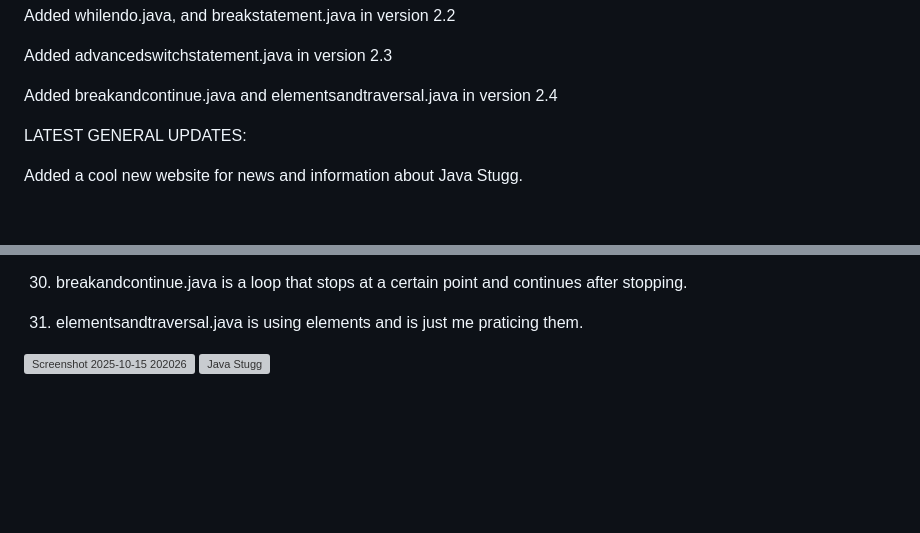
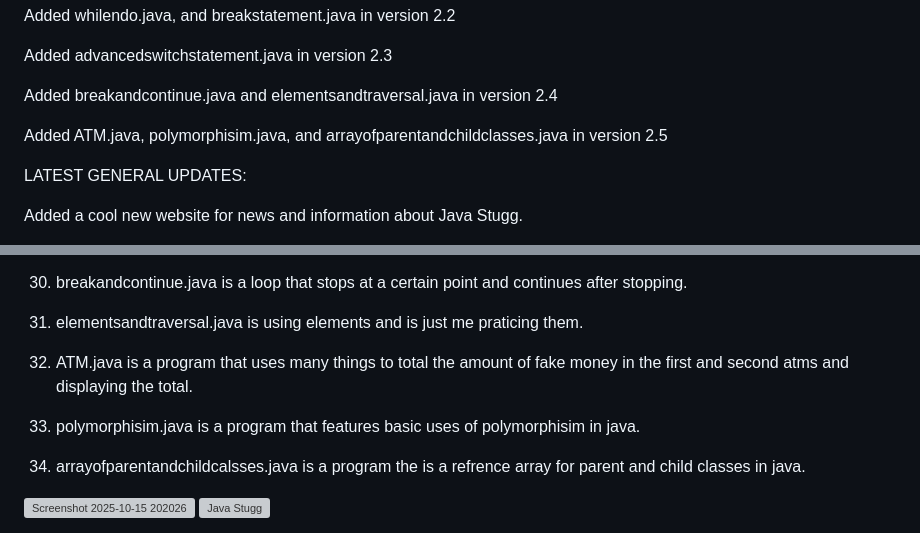
Before and after one commit to jyoeymama/Java-Stugg, a Markdown page: README.md, 2 parts joined by grey strips. GitHub-like rendering; blank space fills up the shorter version; grey boxes are pictures that could not be loaded.

```diff
--- a/README.md
+++ b/README.md
@@ -45,6 +45,8 @@ Added whilendo.java, and breakstatement.java in version 2.2
 Added advancedswitchstatement.java in version 2.3
 
 Added breakandcontinue.java and elementsandtraversal.java in version 2.4
+
+Added ATM.java, polymorphisim.java, and arrayofparentandchildclasses.java in version 2.5
 
 LATEST GENERAL UPDATES:
 
@@ -118,6 +120,12 @@ The original post about this 3d renderer can be found here: https://gist.github.
 
 31. elementsandtraversal.java is using elements and is just me praticing them.
 
+32. ATM.java is a program that uses many things to total the amount of fake money in the first and second atms and displaying the total.
+
+33. polymorphisim.java is a program that features basic uses of polymorphisim in java.
+
+34. arrayofparentandchildcalsses.java is a program the is a refrence array for parent and child classes in java.
+
 
 
 
```
